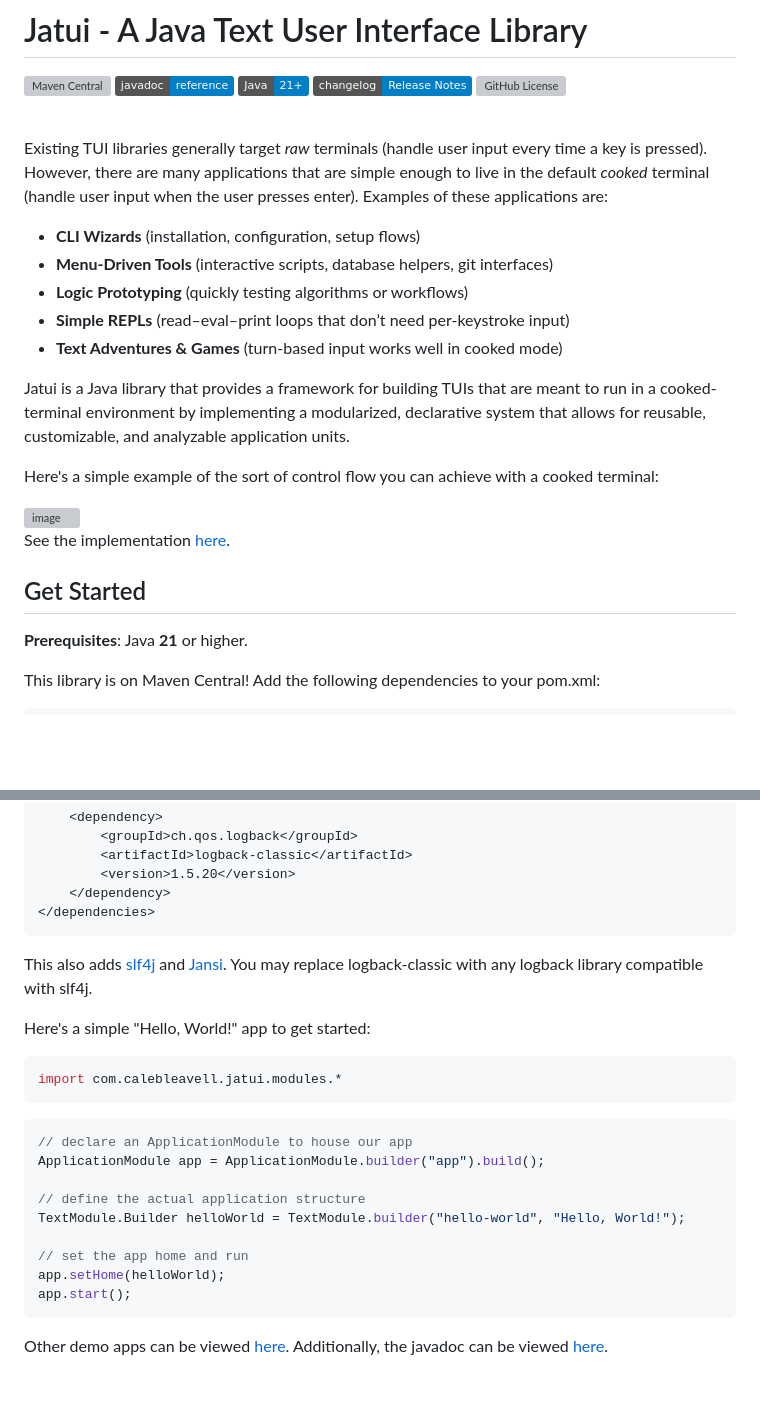
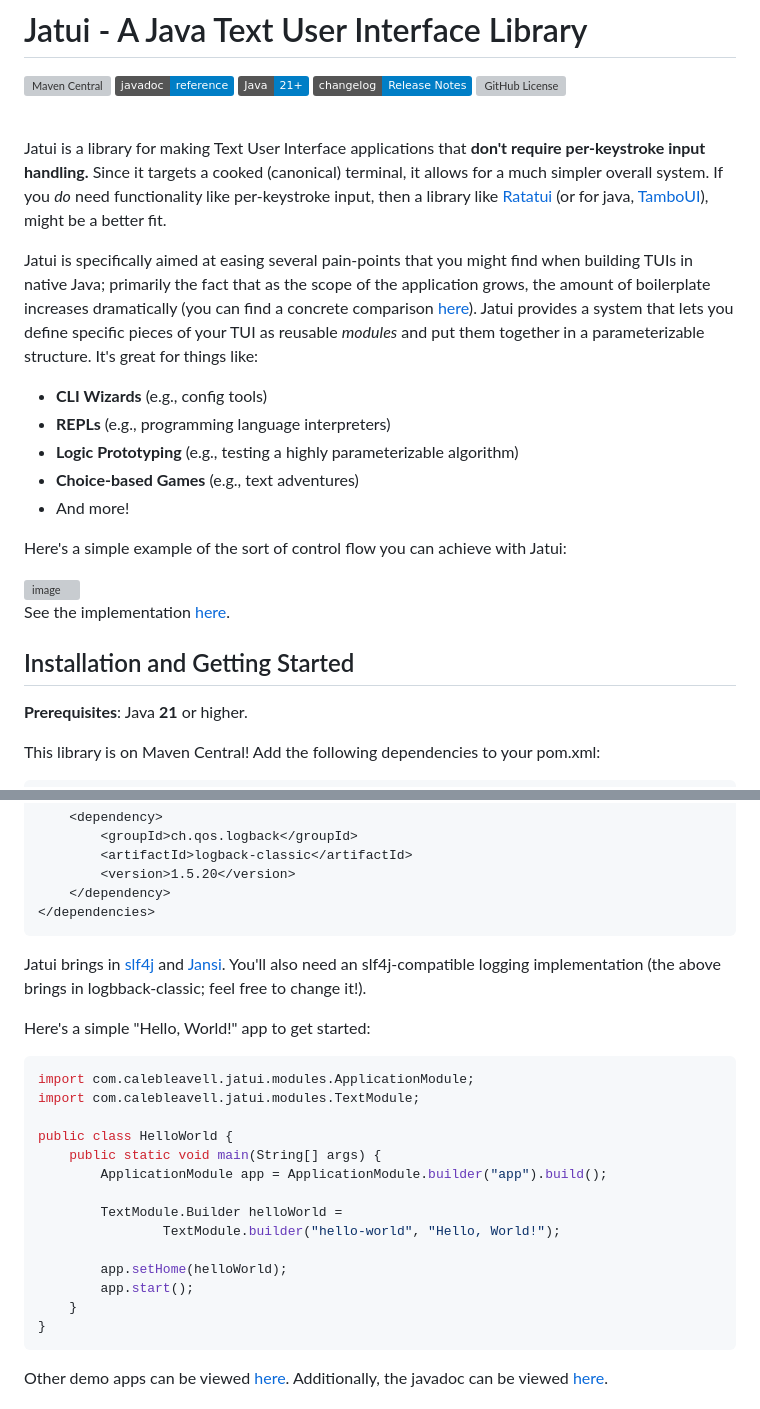
Before and after one commit to Caleb-Leavell/Jatui, a Markdown page: README.md, 2 parts joined by grey strips. GitHub-like rendering; badges without logos; blank space fills up the shorter version; grey boxes are pictures that could not be loaded.

````diff
--- a/README.md
+++ b/README.md
@@ -7,22 +7,22 @@
 
 <br>
 
-Existing TUI libraries generally target *raw* terminals (handle user input every time a key is pressed). However, there are many applications that are simple enough to live in the default *cooked* terminal (handle user input when the user presses enter). Examples of these applications are:
-- **CLI Wizards** (installation, configuration, setup flows)
-- **Menu-Driven Tools** (interactive scripts, database helpers, git interfaces)
-- **Logic Prototyping** (quickly testing algorithms or workflows)
-- **Simple REPLs** (read–eval–print loops that don’t need per-keystroke input)
-- **Text Adventures & Games** (turn-based input works well in cooked mode)
+Jatui is a library for making Text User Interface applications that **don't require per-keystroke input handling.** Since it targets a cooked (canonical) terminal, it allows for a much simpler overall system. If you *do* need functionality like per-keystroke input, then a library like [Ratatui](https://github.com/ratatui/ratatui) (or for java, [TamboUI](https://github.com/tamboui/tamboui)), might be a better fit.
 
-Jatui is a Java library that provides a framework for building TUIs that are meant to run in a cooked-terminal environment by implementing a modularized, declarative system that allows for reusable, customizable, and analyzable application units.
+Jatui is specifically aimed at easing several pain-points that you might find when building TUIs in native Java; primarily the fact that as the scope of the application grows, the amount of boilerplate increases dramatically (you can find a concrete comparison [here](https://github.com/Caleb-Leavell/Jatui/wiki#motivation)). Jatui provides a system that lets you define specific pieces of your TUI as reusable *modules* and put them together in a parameterizable structure. It's great for things like:
+- **CLI Wizards** (e.g., config tools)
+- **REPLs** (e.g., programming language interpreters)
+- **Logic Prototyping** (e.g., testing a highly parameterizable algorithm)
+- **Choice-based Games** (e.g., text adventures)
+- And more!
 
-Here's a simple example of the sort of control flow you can achieve with a cooked terminal:
+Here's a simple example of the sort of control flow you can achieve with Jatui:
 
 <img width="323" height="379" alt="image" src="https://github.com/user-attachments/assets/6fef49e7-88ed-4273-aff5-3fbddc4089b9" />
 
 See the implementation [here](https://github.com/Caleb-Leavell/Jatui/blob/main/src/test/java/RandomNumber.java).
 
-## Get Started
+## Installation and Getting Started
 **Prerequisites**: Java **21** or higher.
 
 This library is on Maven Central! Add the following dependencies to your pom.xml:
@@ -43,23 +43,25 @@ This library is on Maven Central! Add the following dependencies to your pom.xml
 </dependencies>
 ```
 
-This also adds [slf4j](https://github.com/qos-ch/slf4j) and [Jansi](https://github.com/fusesource/jansi). You may replace logback-classic with any logback library compatible with slf4j.
+Jatui brings in [slf4j](https://github.com/qos-ch/slf4j) and [Jansi](https://github.com/fusesource/jansi). You'll also need an slf4j-compatible logging implementation (the above brings in logbback-classic; feel free to change it!).
 
 Here's a simple "Hello, World!" app to get started:
 
 ```Java
-import com.calebleavell.jatui.modules.*
-```
-```Java
-// declare an ApplicationModule to house our app
-ApplicationModule app = ApplicationModule.builder("app").build();
+import com.calebleavell.jatui.modules.ApplicationModule;
+import com.calebleavell.jatui.modules.TextModule;
 
-// define the actual application structure
-TextModule.Builder helloWorld = TextModule.builder("hello-world", "Hello, World!");
+public class HelloWorld {
+    public static void main(String[] args) {
+        ApplicationModule app = ApplicationModule.builder("app").build();
 
-// set the app home and run
-app.setHome(helloWorld);
-app.start();
+        TextModule.Builder helloWorld =
+                TextModule.builder("hello-world", "Hello, World!");
+
+        app.setHome(helloWorld);
+        app.start();
+    }
+}
 ```
 
 Other demo apps can be viewed [here](https://github.com/Caleb-Leavell/Jatui/tree/main/src/test/java). Additionally, the javadoc can be viewed [here](https://caleb-leavell.github.io/Jatui/).
````
